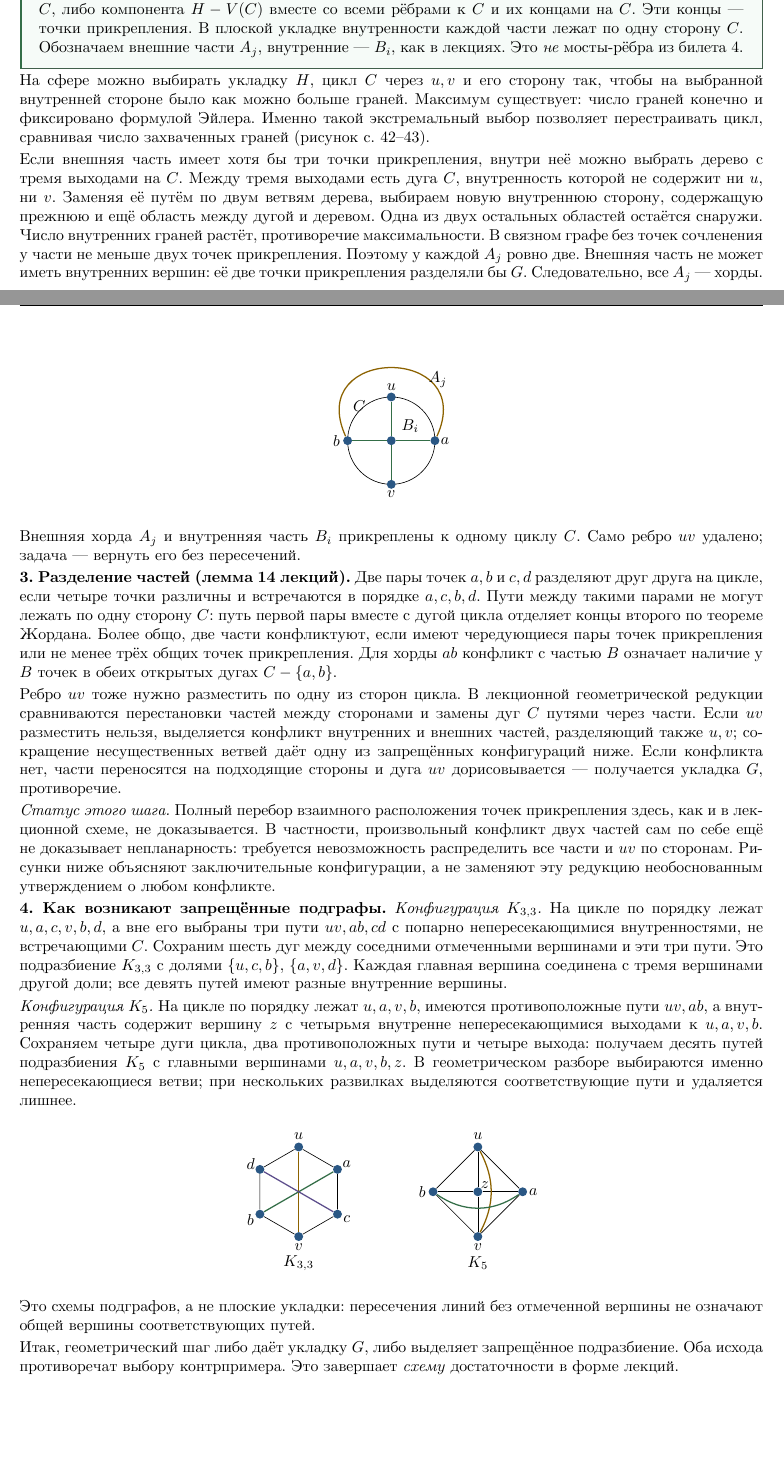
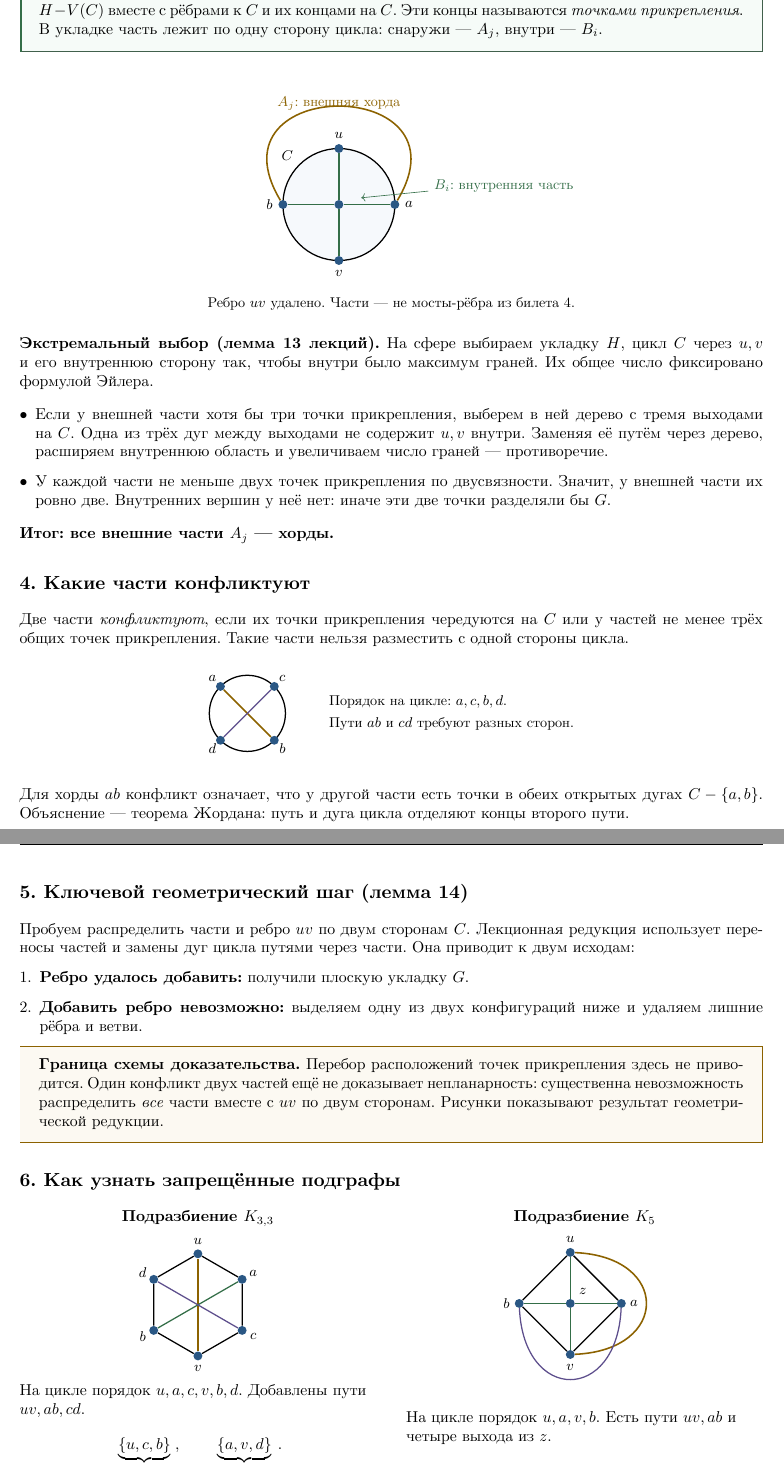
Before and after one commit to brawler2011/dm-kolok-1, a LaTeX document (main.tex, which reads tickets/17.tex): two parts of pages 30 and 31 of 38 before the commit and two parts of pages 31 and 32 of 39 after it, joined at a grey line, cut so that both start at the same text, the shorter picture padded with empty space. Compiled offline with LuaLaTeX.

Commit message:
Структурировать билет 17 и добавить наглядные схемы

```diff
--- a/tickets/17.tex
+++ b/tickets/17.tex
@@ -54,7 +74 @@
 
-\begin{definition}[Части относительно цикла]
-Частью относительно \(C\) называется либо хорда \(C\), либо компонента
-\(H-V(C)\) вместе со всеми рёбрами к \(C\) и их концами на \(C\).
-Эти концы — точки прикрепления. В плоской укладке внутренности каждой
-части лежат по одну сторону \(C\). Обозначаем внешние части \(A_j\),
-внутренние — \(B_i\), как в лекциях. Это \emph{не} мосты-рёбра из билета 4.
@@ -61,54 +83,123 @@
+\begin{definition}[Части относительно \(C\)]
+Часть — это либо хорда цикла, либо компонента \(H-V(C)\) вместе
+с рёбрами к \(C\) и их концами на \(C\).
+Эти концы называются \emph{точками прикрепления}.
+В укладке часть лежит по одну сторону цикла:
+снаружи — \(A_j\), внутри — \(B_i\).
 \end{definition}
-На сфере можно выбирать укладку \(H\), цикл \(C\) через \(u,v\) и его
-сторону так, чтобы на выбранной внутренней стороне было как можно больше
-граней. Максимум существует: число граней конечно и фиксировано формулой Эйлера.
-Именно такой экстремальный выбор позволяет перестраивать цикл,
-сравнивая число захваченных граней (рисунок с. 42–43).
-
-Если внешняя часть имеет хотя бы три точки прикрепления, внутри неё
-можно выбрать дерево с тремя выходами на \(C\). Между тремя выходами
-есть дуга \(C\), внутренность которой не содержит ни \(u\), ни \(v\).
-Заменяя её путём по двум ветвям дерева, выбираем новую внутреннюю сторону,
-содержащую прежнюю и ещё область между дугой и деревом. Одна из двух
-остальных областей остаётся снаружи. Число внутренних граней растёт,
-противоречие максимальности. В связном графе без точек сочленения у
-части не меньше двух точек прикрепления. Поэтому у каждой \(A_j\)
-ровно две. Внешняя часть не может иметь внутренних вершин: её две
-точки прикрепления разделяли бы \(G\). Следовательно, все \(A_j\) — хорды.
 
 \begin{center}
-\begin{tikzpicture}[scale=.65,every node/.style={circle,fill=cbBlue,inner sep=2pt}]
-\draw (0,0) circle (1.5);
-\node (u) at (0,1.5) {};\node[fill=none,above] at (u) {$u$};
-\node (v) at (0,-1.5) {};\node[fill=none,below] at (v) {$v$};
-\node (a) at (1.5,0) {};\node[fill=none,right] at (a) {$a$};
-\node (b) at (-1.5,0) {};\node[fill=none,left] at (b) {$b$};
-\draw[cbOrange,thick] (a) .. controls (3,3.3) and (-3,3.3) .. (b);
-\node[fill=none] at (1.6,2.1) {$A_j$};
-\node (z) at (0,0) {};
-\draw[cbGreen,thick] (z)--(u);\draw[cbGreen,thick] (z)--(v);
-\draw[cbGreen,thick] (z)--(a);\draw[cbGreen,thick] (z)--(b);
-\node[fill=none] at (.65,.5) {$B_i$};\node[fill=none] at (-1.1,1.2) {$C$};
+\begin{tikzpicture}[pk label]
+\fill[cbBlueBack] (0,0) circle (1.25);
+\draw[thick] (0,0) circle (1.25);
+\node[pk vertex,label=above:$u$] (u) at (0,1.25) {};
+\node[pk vertex,label=below:$v$] (v) at (0,-1.25) {};
+\node[pk vertex,label=right:$a$] (a) at (1.25,0) {};
+\node[pk vertex,label=left:$b$] (b) at (-1.25,0) {};
+\node[pk vertex] (z) at (0,0) {};
+\foreach \p in {u,v,a,b}{\draw[cbGreen,thick] (z)--(\p);}
+\draw[pk path] (a) .. controls (3,2.9) and (-3,2.9) .. (b);
+\node[cbOrange] at (0,2.25) {$A_j$: внешняя хорда};
+\node[cbGreen,anchor=west] at (2,.4) {$B_i$: внутренняя часть};
+\draw[cbGreen,->] (2,.3)--(.5,.15);
+\node at (-1.15,1.1) {$C$};
+\end{tikzpicture}
+
+{\small Ребро \(uv\) удалено. Части — не мосты-рёбра из билета 4.}
+\end{center}
+
+\textbf{Экстремальный выбор (лемма 13 лекций).}
+На сфере выбираем укладку \(H\), цикл \(C\) через \(u,v\) и его
+внутреннюю сторону так, чтобы внутри было максимум граней.
+Их общее число фиксировано формулой Эйлера.
+
+\begin{itemize}[leftmargin=*,itemsep=3pt,topsep=3pt]
+\item Если у внешней части хотя бы три точки прикрепления, выберем
+в ней дерево с тремя выходами на \(C\). Одна из трёх дуг между выходами
+не содержит \(u,v\) внутри. Заменяя её путём через дерево, расширяем
+внутреннюю область и увеличиваем число граней — противоречие.
+\item У каждой части не меньше двух точек прикрепления по двусвязности.
+Значит, у внешней части их ровно две. Внутренних вершин у неё нет:
+иначе эти две точки разделяли бы \(G\).
+\end{itemize}
+\textbf{Итог: все внешние части \(A_j\) — хорды.}
+
+\subsection*{4. Какие части конфликтуют}
+Две части \emph{конфликтуют}, если их точки прикрепления чередуются
+на \(C\) или у частей не менее трёх общих точек прикрепления.
+Такие части нельзя разместить с одной стороны цикла.
+
+\begin{center}
+\begin{tikzpicture}[scale=.85,pk label]
+\draw[thick] (0,0) circle (1);
+\foreach \p/\angle in {a/135,c/45,b/-45,d/-135}{
+  \node[pk vertex] (\p) at (\angle:1) {};
+  \node at (\angle:1.3) {$\p$};}
+\draw[pk path] (a)--(b);
+\draw[cbPurple,thick] (c)--(d);
+\node[anchor=west,align=left] at (2,0)
+  {Порядок на цикле: $a,c,b,d$.\\[3pt]
+   Пути $ab$ и $cd$ требуют разных сторон.};
 \end{tikzpicture}
 \end{center}
-Внешняя хорда \(A_j\) и внутренняя часть \(B_i\) прикреплены к одному
-циклу \(C\). Само ребро \(uv\) удалено; задача — вернуть его без пересечений.
+Для хорды \(ab\) конфликт означает, что у другой части есть точки
+в обеих открытых дугах \(C-\{a,b\}\). Объяснение — теорема Жордана:
+путь и дуга цикла отделяют концы второго пути.
 
-\textbf{3. Разделение частей (лемма 14 лекций).}
-Две пары точек \(a,b\) и \(c,d\) разделяют друг друга на цикле,
-если четыре точки различны и встречаются в порядке \(a,c,b,d\).
-Пути между такими парами не могут лежать по одну сторону \(C\):
-путь первой пары вместе с дугой цикла отделяет концы второго по теореме Жордана.
-Более общо, две части конфликтуют, если имеют чередующиеся пары точек
-прикрепления или не менее трёх общих точек прикрепления.
-Для хорды \(ab\) конфликт с частью \(B\) означает наличие у \(B\)
-точек в обеих открытых дугах \(C-\{a,b\}\).
+\newpage
+\subsection*{5. Ключевой геометрический шаг (лемма 14)}
+Пробуем распределить части и ребро \(uv\) по двум сторонам \(C\).
+Лекционная редукция использует переносы частей и замены дуг цикла
+путями через части. Она приводит к двум исходам:
+\begin{enumerate}[leftmargin=*,itemsep=3pt,topsep=3pt]
+\item \textbf{Ребро удалось добавить:} получили плоскую укладку \(G\).
+\item \textbf{Добавить ребро невозможно:} выделяем одну из двух
+конфигураций ниже и удаляем лишние рёбра и ветви.
+\end{enumerate}
+\begin{tcolorbox}[colback=cbOrangeBack,colframe=cbOrange]
+\textbf{Граница схемы доказательства.}
+Перебор расположений точек прикрепления здесь не приводится.
+Один конфликт двух частей ещё не доказывает непланарность:
+существенна невозможность распределить \emph{все} части вместе с \(uv\)
+по двум сторонам. Рисунки показывают результат геометрической редукции.
+\end{tcolorbox}
 
-Ребро \(uv\) тоже нужно разместить по одну из сторон цикла.
-В лекционной геометрической редукции сравниваются перестановки частей
-между сторонами и замены дуг \(C\) путями через части. Если \(uv\)
-разместить нельзя, выделяется конфликт внутренних и внешних частей,
-разделяющий также \(u,v\); сокращение несущественных ветвей даёт
-одну из запрещённых конфигураций ниже. Если конфликта нет, части
-переносятся на подходящие стороны и дуга \(uv\) дорисовывается —
-получается укладка \(G\), противоречие.
+\subsection*{6. Как узнать запрещённые подграфы}
+\begin{minipage}[t]{.48\linewidth}
+\centering
+\textbf{Подразбиение \(K_{3,3}\)}\par\smallskip
+\begin{tikzpicture}[scale=.95,pk label]
+\foreach \i/\lab in {1/u,2/a,3/c,4/v,5/b,6/d}{
+  \node[pk vertex] (p\i) at ({90-60*(\i-1)}:1.2) {};
+  \node at ({90-60*(\i-1)}:1.5) {$\lab$};}
+\draw[thick] (p1)--(p2)--(p3)--(p4)--(p5)--(p6)--(p1);
+\draw[pk path] (p1)--(p4);
+\draw[cbGreen,thick] (p2)--(p5);
+\draw[cbPurple,thick] (p3)--(p6);
+\end{tikzpicture}
+\par\raggedright
+На цикле порядок \(u,a,c,v,b,d\).
+Добавлены пути \(uv,ab,cd\).
+\[
+\underbrace{\{u,c,b\}}_{\text{первая доля}},\qquad
+\underbrace{\{a,v,d\}}_{\text{вторая доля}}.
+\]
+Сохраняем \textbf{6 дуг цикла + 3 пути}.
+Каждая главная вершина соединена со всеми тремя вершинами другой доли.
+\end{minipage}\hfill
+\begin{minipage}[t]{.48\linewidth}
+\centering
+\textbf{Подразбиение \(K_5\)}\par\smallskip
+\begin{tikzpicture}[scale=.95,pk label]
+\foreach \i/\lab in {1/u,2/a,3/v,4/b}{
+  \node[pk vertex] (q\i) at ({90-90*(\i-1)}:1.2) {};
+  \node at ({90-90*(\i-1)}:1.5) {$\lab$};}
+\node[pk vertex,label=above right:$z$] (z) at (0,0) {};
+\draw[thick] (q1)--(q2)--(q3)--(q4)--(q1);
+\foreach \i in {1,...,4}{\draw[cbGreen,thick] (z)--(q\i);}
+\draw[pk path] (q1) .. controls (2.35,1.1) and (2.35,-1.1) .. (q3);
+\draw[cbPurple,thick] (q2) .. controls (1.1,-2.35) and (-1.1,-2.35) .. (q4);
+\end{tikzpicture}
+\par\raggedright
+На цикле порядок \(u,a,v,b\).
+Есть пути \(uv,ab\) и четыре выхода из \(z\).
@@ -115,7 +212 @@
 
-\textit{Статус этого шага.} Полный перебор взаимного расположения точек
-прикрепления здесь, как и в лекционной схеме, не доказывается.
-В частности, произвольный конфликт двух частей сам по себе ещё не
-доказывает непланарность: требуется невозможность распределить все части
-и \(uv\) по сторонам. Рисунки ниже объясняют заключительные конфигурации,
-а не заменяют эту редукцию необоснованным утверждением о любом конфликте.
@@ -122,47 +218 @@
 
-\textbf{4. Как возникают запрещённые подграфы.}
-\emph{Конфигурация \(K_{3,3}\).} На цикле по порядку лежат
-\(u,a,c,v,b,d\), а вне его выбраны три пути \(uv,ab,cd\)
-с попарно непересекающимися внутренностями, не встречающими \(C\).
-Сохраним шесть дуг между соседними отмеченными вершинами и эти три пути.
-Это подразбиение \(K_{3,3}\) с долями \(\{u,c,b\}\), \(\{a,v,d\}\).
-Каждая главная вершина соединена с тремя вершинами другой доли;
-все девять путей имеют разные внутренние вершины.
-
-\emph{Конфигурация \(K_5\).} На цикле по порядку лежат \(u,a,v,b\),
-имеются противоположные пути \(uv,ab\), а внутренняя часть содержит
-вершину \(z\) с четырьмя внутренне непересекающимися выходами к
-\(u,a,v,b\). Сохраняем четыре дуги цикла, два противоположных пути
-и четыре выхода: получаем десять путей подразбиения \(K_5\)
-с главными вершинами \(u,a,v,b,z\).
-В геометрическом разборе выбираются именно непересекающиеся ветви;
-при нескольких развилках выделяются соответствующие пути и удаляется лишнее.
-
-\begin{center}
-\begin{tikzpicture}[scale=.8,every node/.style={circle,fill=cbBlue,inner sep=2pt}]
-\foreach \i/\lab in {1/u,2/a,3/c,4/v,5/b,6/d}{
- \node (p\i) at ({90-60*(\i-1)}:1.25) {};
- \node[fill=none] at ({90-60*(\i-1)}:1.55) {$\lab$};}
-\draw (p1)--(p2)--(p3)--(p4)--(p5)--(p6)--(p1);
-\draw[cbOrange,thick] (p1)--(p4);\draw[cbGreen,thick] (p2)--(p5);
-\draw[cbPurple,thick] (p3)--(p6);
-\node[rectangle,fill=none] at (0,-2) {$K_{3,3}$};
-\begin{scope}[xshift=5cm]
-\foreach \i/\lab in {1/u,2/a,3/v,4/b}{
- \node (q\i) at ({90-90*(\i-1)}:1.25) {};
- \node[fill=none] at ({90-90*(\i-1)}:1.55) {$\lab$};}
-\node (z) at (0,0) {};\node[fill=none,above right] at (z) {$z$};
-\draw (q1)--(q2)--(q3)--(q4)--(q1);
-\foreach \i in {1,...,4}{\draw (z)--(q\i);}
-\draw[cbOrange,thick] (q1) to[bend left=28] (q3);
-\draw[cbGreen,thick] (q2) to[bend left=35] (q4);
-\node[rectangle,fill=none] at (0,-2) {$K_5$};
-\end{scope}
-\end{tikzpicture}
-\end{center}
-Это схемы подграфов, а не плоские укладки: пересечения линий без отмеченной
-вершины не означают общей вершины соответствующих путей.
-
-Итак, геометрический шаг либо даёт укладку \(G\), либо выделяет
-запрещённое подразбиение. Оба исхода противоречат выбору контрпримера.
-Это завершает \emph{схему} достаточности в форме лекций.
```
Also changed, not shown: notes-colored.pdf, tickets/17.tex (132 more changed lines).
